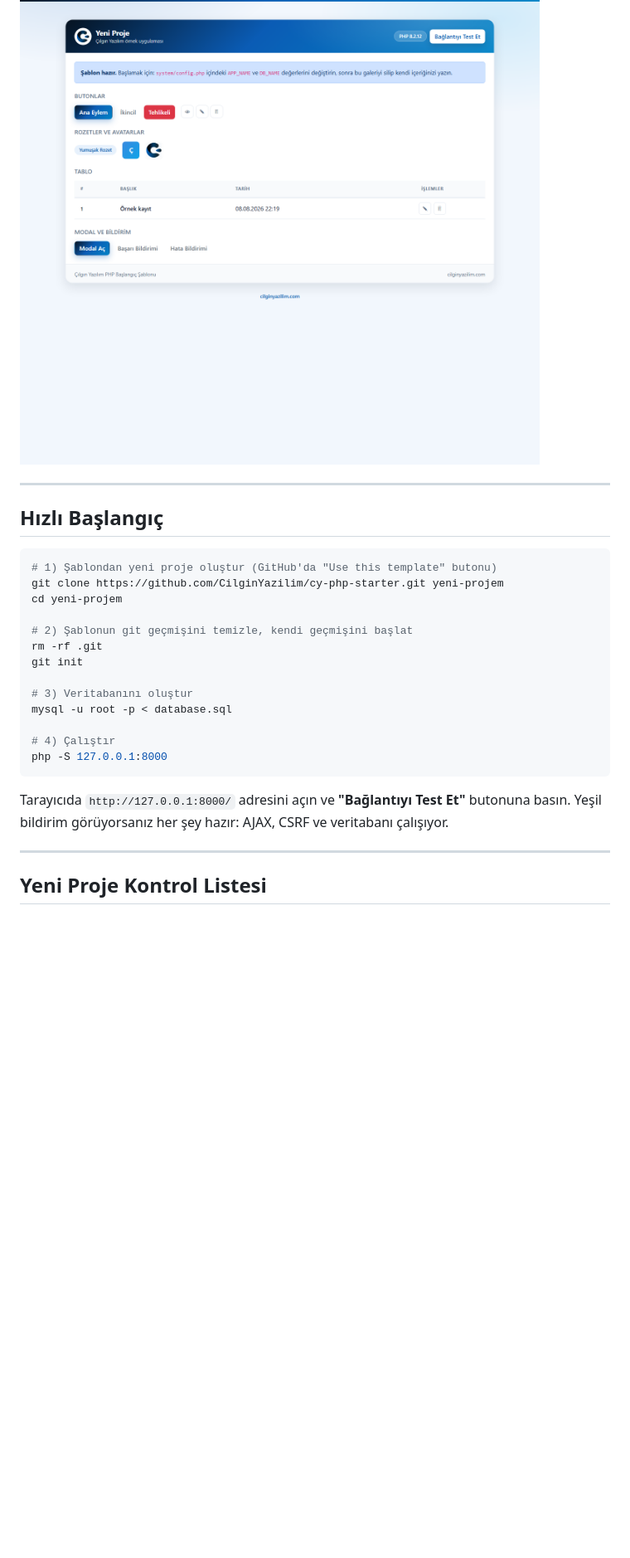
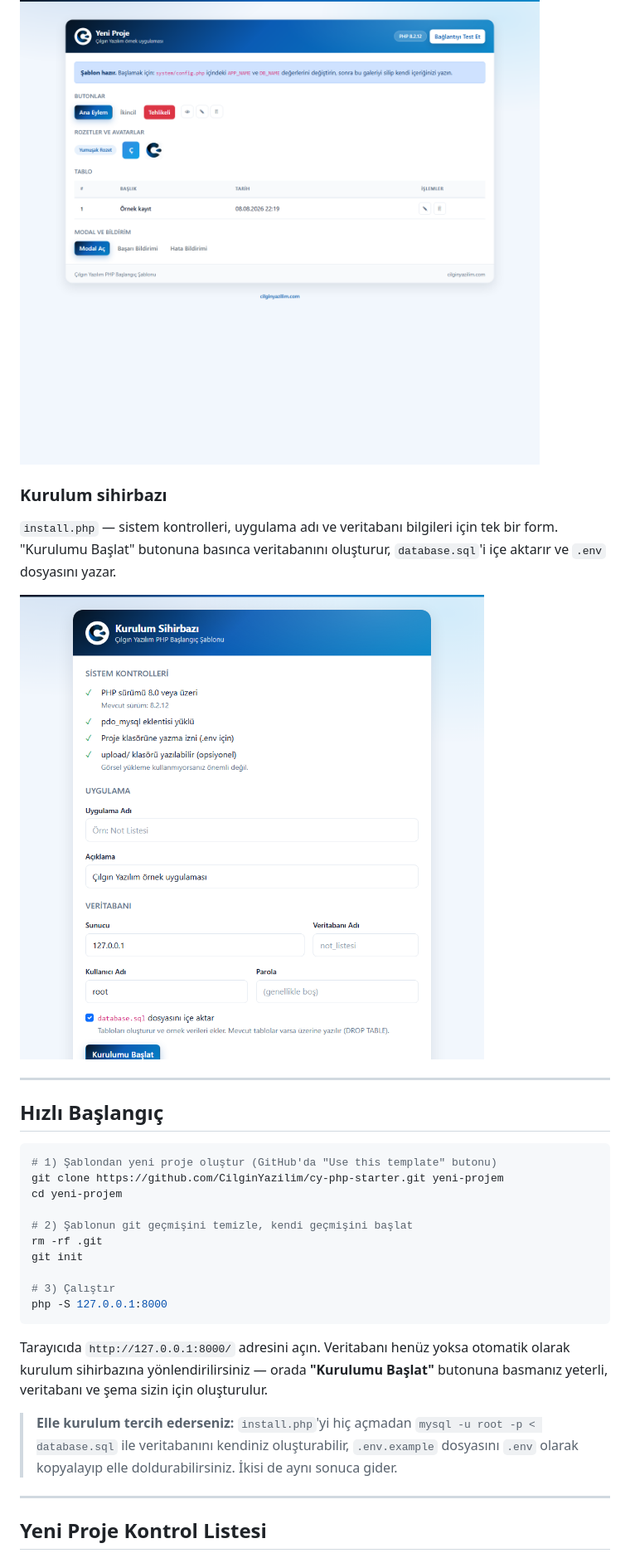
Before and after one commit to CilginYazilim/cy-php-starter, a Markdown page: README.md, the part around one of its changes. Shown at 83% size. Drawn GitHub-style; pictures changed too: docs/screenshots/02-kurulum.png (added); blank space fills up the shorter version.

````diff
--- a/README.md
+++ b/README.md
@@ -41,6 +44,12 @@ Her yeni PHP örneği yazarken aynı şeyleri tekrar kurmak zorunda kalmayın di
 Kurulumdan hemen sonra karşınıza çıkan sayfa: bağlantı testi butonu ve tasarım kalıbındaki hazır bileşenlerin galerisi. Yeni projeye başlarken galeriyi silip yerine kendi içeriğinizi yazarsınız.
 
 ![Şablon açılış ekranı](docs/screenshots/01-sablon.png)
+
+### Kurulum sihirbazı
+
+`install.php` — sistem kontrolleri, uygulama adı ve veritabanı bilgileri için tek bir form. "Kurulumu Başlat" butonuna basınca veritabanını oluşturur, `database.sql`'i içe aktarır ve `.env` dosyasını yazar.
+
+![Kurulum sihirbazı](docs/screenshots/02-kurulum.png)
 
 ---
 
@@ -55,15 +64,19 @@ cd yeni-projem
 rm -rf .git
 git init
 
-# 3) Veritabanını oluştur
-mysql -u root -p < database.sql
-
-# 4) Çalıştır
+# 3) Çalıştır
 php -S 127.0.0.1:8000
 ```
 
-Tarayıcıda `http://127.0.0.1:8000/` adresini açın ve **"Bağlantıyı Test Et"** butonuna basın.
-Yeşil bildirim görüyorsanız her şey hazır: AJAX, CSRF ve veritabanı çalışıyor.
+Tarayıcıda `http://127.0.0.1:8000/` adresini açın. Veritabanı henüz yoksa
+otomatik olarak kurulum sihirbazına yönlendirilirsiniz — orada
+**"Kurulumu Başlat"** butonuna basmanız yeterli, veritabanı ve şema
+sizin için oluşturulur.
+
+> **Elle kurulum tercih ederseniz:** `install.php`'yi hiç açmadan
+> `mysql -u root -p < database.sql` ile veritabanını kendiniz
+> oluşturabilir, `.env.example` dosyasını `.env` olarak kopyalayıp
+> elle doldurabilirsiniz. İkisi de aynı sonuca gider.
 
 ---
 
````
Also changed, not shown: other parts of README.md (+14 -7 lines), docs/README-taslak.md (+24 -15 lines), 3 other files.
